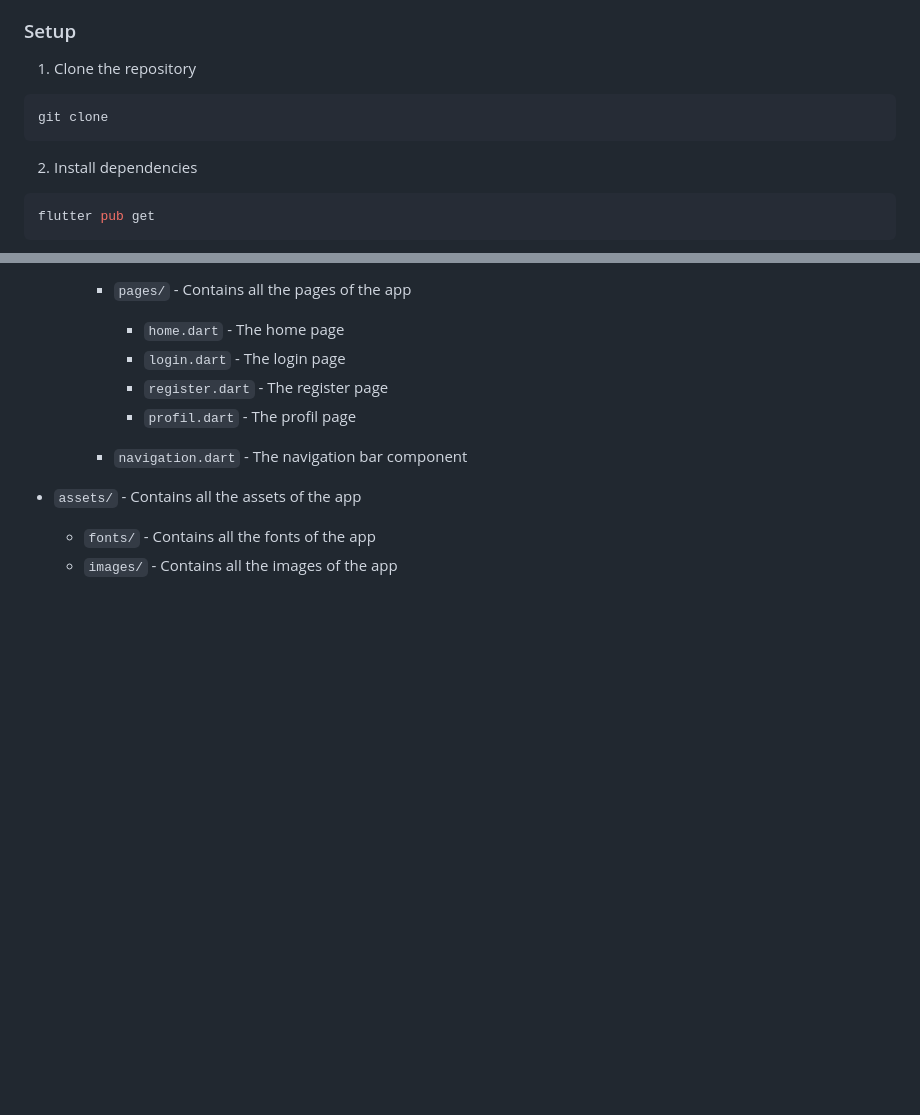
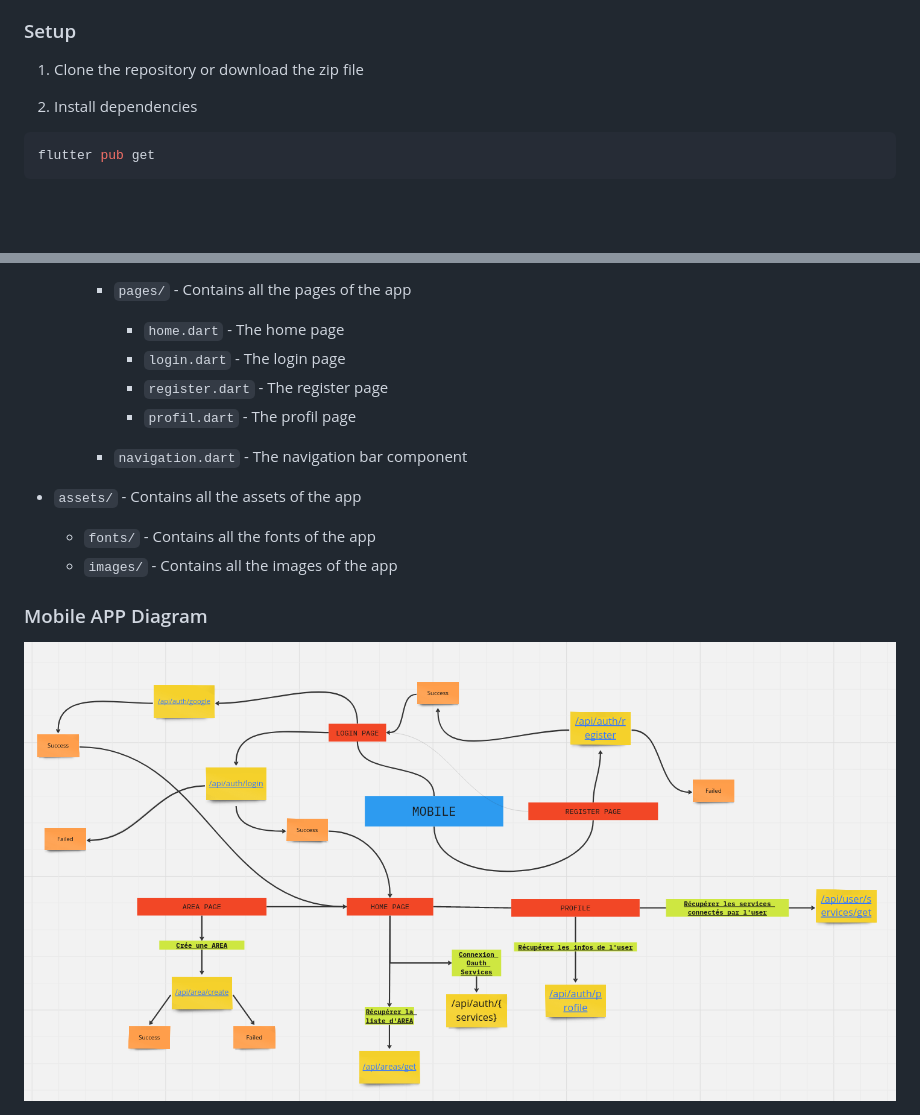
Before and after one commit to Tahalani/Area, a Markdown page: mobile/README.md, 2 parts joined by grey strips. Drawn GitHub-style; pictures changed too: mobile/docs/Mobile-Tree.png (added); blank space fills up the shorter version.

Commit message:
feat: (Mobile) [README] add Image diagram

````diff
--- a/mobile/README.md
+++ b/mobile/README.md
@@ -10,11 +10,8 @@
 
 ### Setup
 
-1. Clone the repository
+1. Clone the repository or download the zip file
 
-```bash
-git clone
-```
 
 2. Install dependencies
 
@@ -52,3 +49,7 @@ flutter run
 - `assets/` - Contains all the assets of the app
   - `fonts/` - Contains all the fonts of the app
   - `images/` - Contains all the images of the app
+
+### Mobile APP Diagram
+
+<img src="docs/Mobile-Tree.png " alt="Mobile APP Diagram" width="100%">
````
